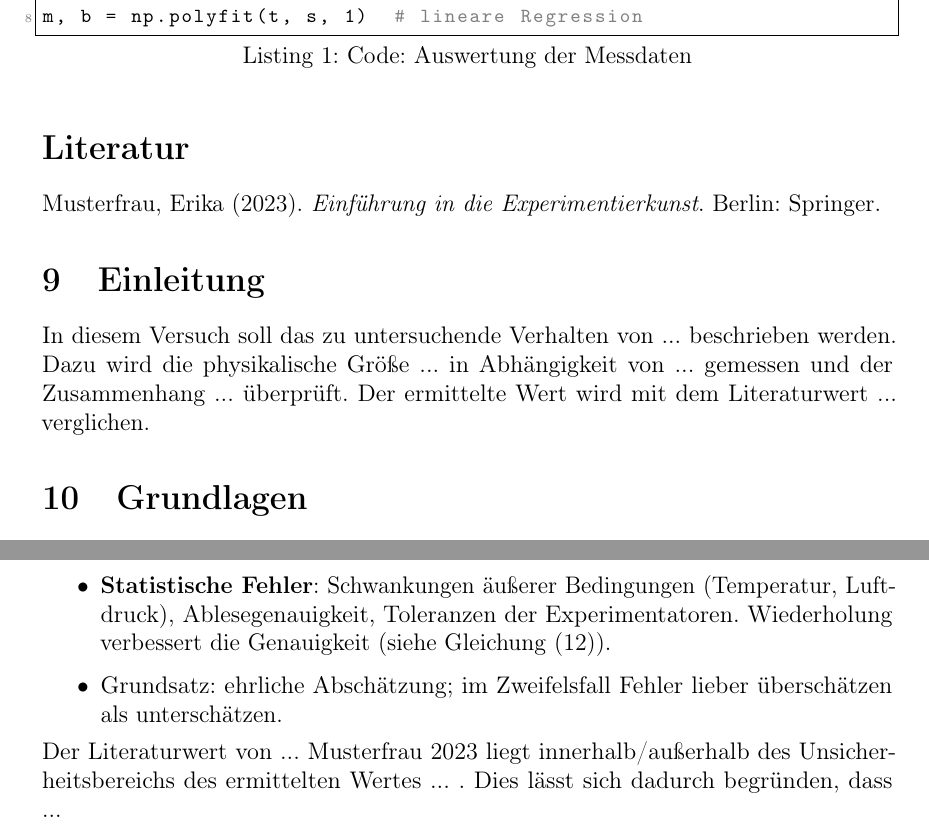
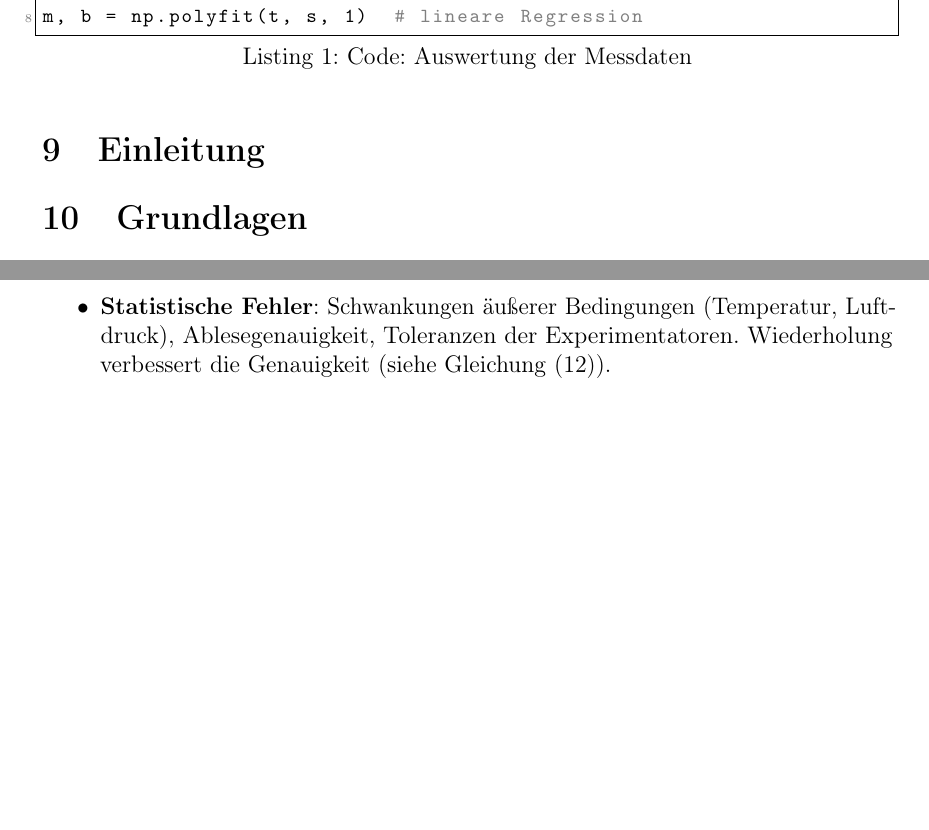
Before and after one commit to Solarifariksm/LaTeX, a LaTeX document (01-Physik-FPraktikum/protokoll.tex, which reads 01-Physik-FPraktikum/Inhaltliches/Diskussion.tex, 01-Physik-FPraktikum/Inhaltliches/Einleitung.tex, Praeambel.tex): two parts of pages 10 and 12 of 13 before the commit and two parts of pages 10 and 13 of 13 after it, joined at a grey line, cut so that both start at the same text, the shorter picture padded with empty space. Compiled offline with pdfLaTeX.

```diff
--- a/01-Physik-FPraktikum/Inhaltliches/Diskussion.tex
+++ b/01-Physik-FPraktikum/Inhaltliches/Diskussion.tex
@@ -10,7 +10,4 @@
 \begin{itemize}
     \item \textbf{Systematische Fehler}: reproduzierbare Abweichung in eine Richtung, z.B. falsch geeichte Messinstrumente, Kalibrierfehler. Wiederholung verbessert die Präzision nicht.
     \item \textbf{Statistische Fehler}: Schwankungen äußerer Bedingungen (Temperatur, Luftdruck), Ablesegenauigkeit, Toleranzen der Experimentatoren. Wiederholung verbessert die Genauigkeit (siehe Gleichung \eqref{equ:FehlerMittelwert}).
-    \item Grundsatz: ehrliche Abschätzung; im Zweifelsfall Fehler lieber überschätzen als unterschätzen.
 \end{itemize}
-
-\noindent Der Literaturwert von ... \cite{Example2023} liegt innerhalb/außerhalb des Unsicherheitsbereichs des ermittelten Wertes ... . Dies lässt sich dadurch begründen, dass ...
--- a/01-Physik-FPraktikum/Inhaltliches/Einleitung.tex
+++ b/01-Physik-FPraktikum/Inhaltliches/Einleitung.tex
@@ -1,4 +1,2 @@
 \section{Einleitung}
 \label{cap:Einleitung}
-
-In diesem Versuch soll das zu untersuchende Verhalten von ... beschrieben werden. Dazu wird die physikalische Größe ... in Abhängigkeit von ... gemessen und der Zusammenhang ... überprüft. Der ermittelte Wert wird mit dem Literaturwert ... verglichen.
--- a/Praeambel.tex
+++ b/Praeambel.tex
@@ -5,6 +5,7 @@
 % =====================================================================
 
 % ---------- Kodierung & Sprache ----------
+\AtBeginDocument{\RenewCommandCopy\qty\SI}
 \usepackage[utf8]{inputenc} %Um verschiedene Eingabecodierungen zu unterstützen, z.B. UTF-8
 \usepackage{fontenc} %Zum Einstellen der Ausgabezeichenkodierung (T1)
 \usepackage[ngerman]{babel} %Setzt Sprache auf Deutsch
```
Also changed, not shown: 01-Physik-FPraktikum/protokoll.tex (+1 -1 lines), 01-Physik-FPraktikum/Inhaltliches/Diskussion.tex (2 more changed lines).
